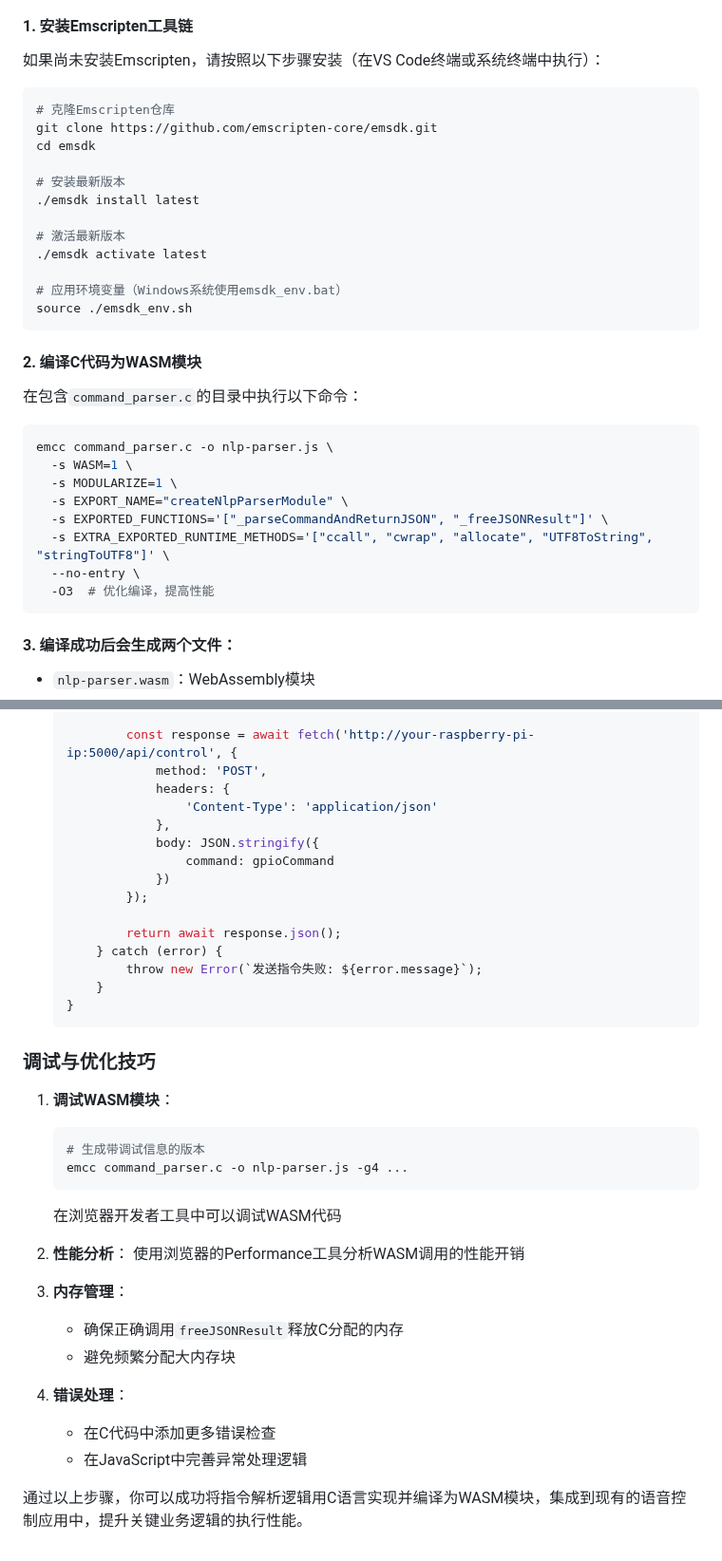
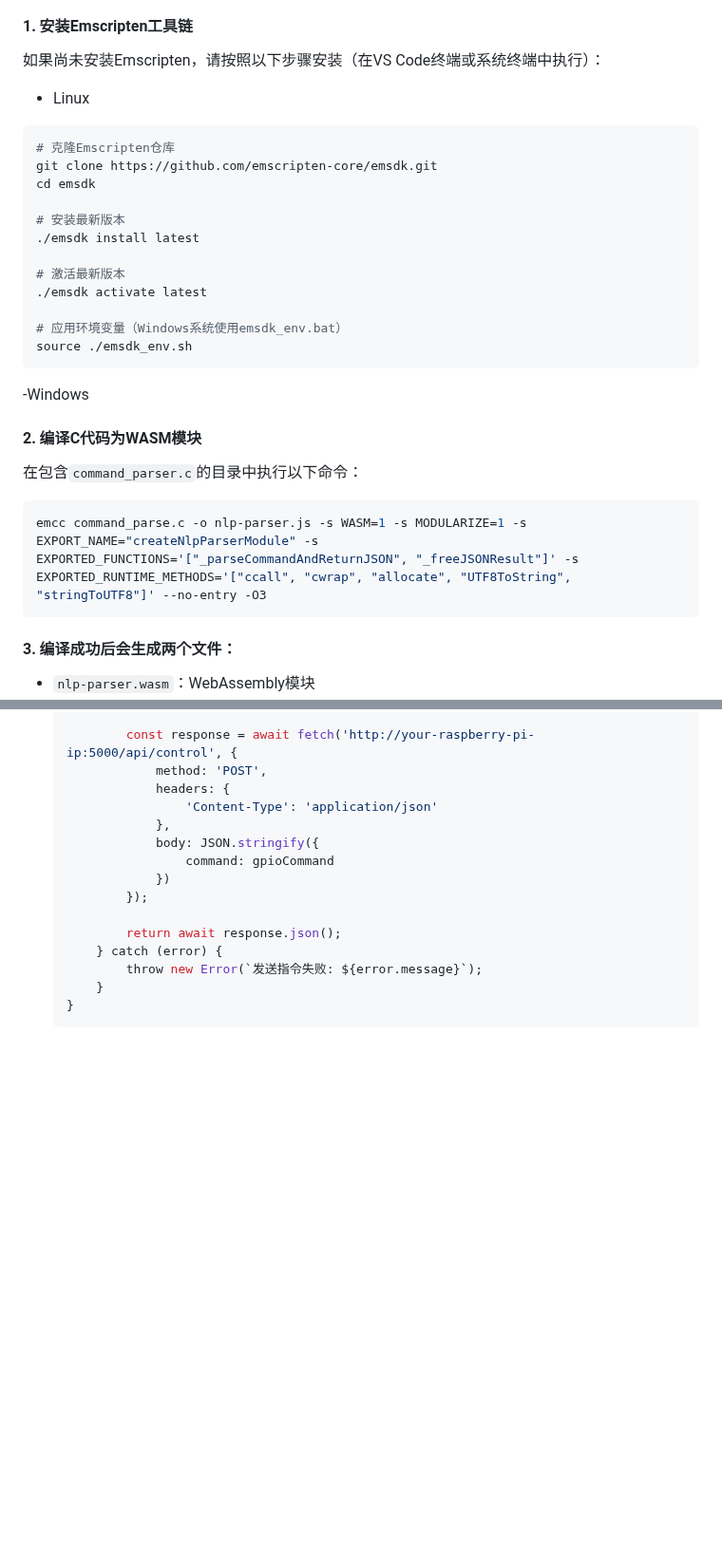
Before and after one commit to OSH-2025/OspreyNest, a Markdown page: src/WASM_0523/README_WASM.md, 2 parts joined by grey strips. Shown at 95% size. Rendered like a GitHub page; blank space fills up the shorter version.

````diff
--- a/src/WASM_0523/README_WASM.md
+++ b/src/WASM_0523/README_WASM.md
@@ -79,7 +79,7 @@ void freeJSONResult(char* ptr) {
 #### 1. 安装Emscripten工具链
 
 如果尚未安装Emscripten，请按照以下步骤安装（在VS Code终端或系统终端中执行）：
-
+- Linux
 ```bash
 # 克隆Emscripten仓库
 git clone https://github.com/emscripten-core/emsdk.git
@@ -94,20 +94,14 @@ cd emsdk
 # 应用环境变量（Windows系统使用emsdk_env.bat）
 source ./emsdk_env.sh
 ```
+-Windows
 
 #### 2. 编译C代码为WASM模块
 
 在包含`command_parser.c`的目录中执行以下命令：
 
 ```bash
-emcc command_parser.c -o nlp-parser.js \
-  -s WASM=1 \
-  -s MODULARIZE=1 \
-  -s EXPORT_NAME="createNlpParserModule" \
-  -s EXPORTED_FUNCTIONS='["_parseCommandAndReturnJSON", "_freeJSONResult"]' \
-  -s EXTRA_EXPORTED_RUNTIME_METHODS='["ccall", "cwrap", "allocate", "UTF8ToString", "stringToUTF8"]' \
-  --no-entry \
-  -O3  # 优化编译，提高性能
+emcc command_parse.c -o nlp-parser.js -s WASM=1 -s MODULARIZE=1 -s EXPORT_NAME="createNlpParserModule" -s EXPORTED_FUNCTIONS='["_parseCommandAndReturnJSON", "_freeJSONResult"]' -s EXPORTED_RUNTIME_METHODS='["ccall", "cwrap", "allocate", "UTF8ToString", "stringToUTF8"]' --no-entry -O3
 ```
 
 #### 3. 编译成功后会生成两个文件：
@@ -209,25 +203,3 @@ async function parseCommand(text) {
        }
    }
    ```
-
-### 调试与优化技巧
-
-1. **调试WASM模块**：
-   ```bash
-   # 生成带调试信息的版本
-   emcc command_parser.c -o nlp-parser.js -g4 ...
-   ```
-   在浏览器开发者工具中可以调试WASM代码
-
-2. **性能分析**：
-   使用浏览器的Performance工具分析WASM调用的性能开销
-
-3. **内存管理**：
-   - 确保正确调用`freeJSONResult`释放C分配的内存
-   - 避免频繁分配大内存块
-
-4. **错误处理**：
-   - 在C代码中添加更多错误检查
-   - 在JavaScript中完善异常处理逻辑
-
-通过以上步骤，你可以成功将指令解析逻辑用C语言实现并编译为WASM模块，集成到现有的语音控制应用中，提升关键业务逻辑的执行性能。
````
